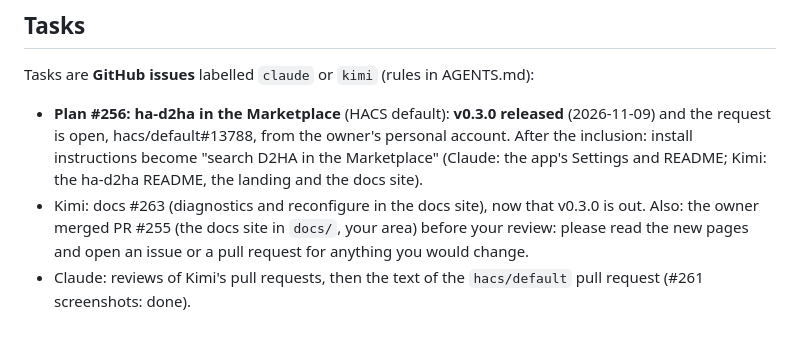
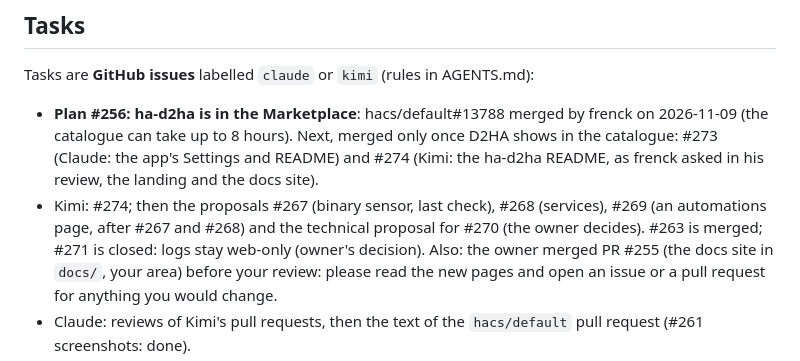
Before and after one commit to Arborae/docker2homeassistant, a Markdown page: HANDOFF.md, the part around the change. Drawn GitHub-style; blank space fills up the shorter version.

Commit message:
docs: handoff – ha-d2ha merged into HACS default; #273 and #274 next
Co-Authored-By: Claude Opus 5.5 <noreply@anthropic.com>

```diff
--- a/HANDOFF.md
+++ b/HANDOFF.md
@@ -7,11 +7,13 @@ Shared state between the AI assistants working on this repository (see AGENTS.md
 
 Tasks are **GitHub issues** labelled `claude` or `kimi` (rules in AGENTS.md):
 
-- **Plan #256: ha-d2ha in the Marketplace** (HACS default): **v0.3.0 released** (2026-11-09) and
-  the request is open, hacs/default#13788, from the owner's personal account. After the
-  inclusion: install instructions become "search D2HA in the Marketplace" (Claude: the app's
-  Settings and README; Kimi: the ha-d2ha README, the landing and the docs site).
-- Kimi: docs #263 (diagnostics and reconfigure in the docs site), now that v0.3.0 is out.
+- **Plan #256: ha-d2ha is in the Marketplace**: hacs/default#13788 merged by frenck on
+  2026-11-09 (the catalogue can take up to 8 hours). Next, merged only once D2HA shows in the
+  catalogue: #273 (Claude: the app's Settings and README) and #274 (Kimi: the ha-d2ha README,
+  as frenck asked in his review, the landing and the docs site).
+- Kimi: #274; then the proposals #267 (binary sensor, last check), #268 (services), #269 (an
+  automations page, after #267 and #268) and the technical proposal for #270 (the owner decides).
+  #263 is merged; #271 is closed: logs stay web-only (owner's decision).
   Also: the owner merged PR #255 (the docs site in `docs/`, your area) before your review:
   please read the new pages and open an issue or a pull request for anything you would change.
 - Claude: reviews of Kimi's pull requests, then the text of the `hacs/default` pull request
```
